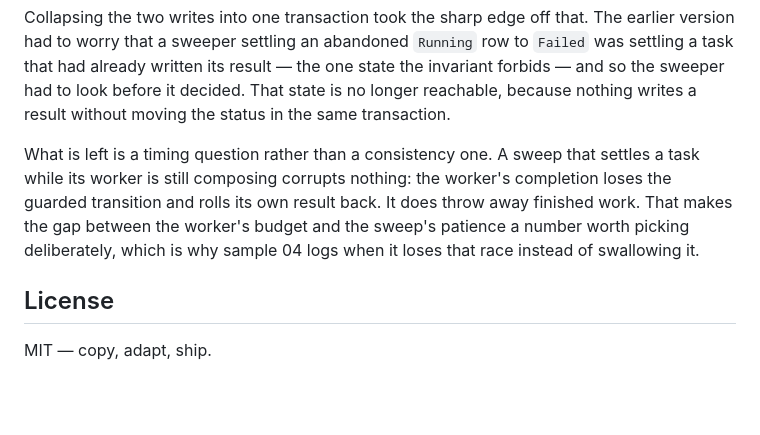
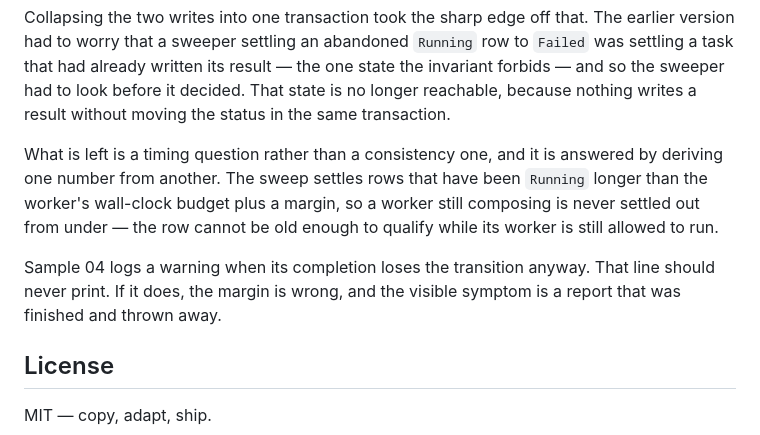
Before and after one commit to tj-turner/articles, a Markdown page: ten-second-budget/README.md, the part around the change. GitHub-like rendering; blank space fills up the shorter version.

Commit message:
Name how abandoned Running rows get recovered
The sweep settles rows older than the worker's wall-clock budget plus a
margin, so a worker still composing cannot be settled out from under it.
That closes the timing gap the README was leaving open, and turns the
worker's warning log into an assertion: if it prints, the margin is
wrong and a finished report was thrown away.

```diff
--- a/ten-second-budget/README.md
+++ b/ten-second-budget/README.md
@@ -92,12 +92,15 @@ state the invariant forbids — and so the sweeper had to look before it decided
 That state is no longer reachable, because nothing writes a result without
 moving the status in the same transaction.
 
-What is left is a timing question rather than a consistency one. A sweep that
-settles a task while its worker is still composing corrupts nothing: the
-worker's completion loses the guarded transition and rolls its own result back.
-It does throw away finished work. That makes the gap between the worker's budget
-and the sweep's patience a number worth picking deliberately, which is why
-sample 04 logs when it loses that race instead of swallowing it.
+What is left is a timing question rather than a consistency one, and it is
+answered by deriving one number from another. The sweep settles rows that have
+been `Running` longer than the worker's wall-clock budget plus a margin, so a
+worker still composing is never settled out from under — the row cannot be old
+enough to qualify while its worker is still allowed to run.
+
+Sample 04 logs a warning when its completion loses the transition anyway. That
+line should never print. If it does, the margin is wrong, and the visible
+symptom is a report that was finished and thrown away.
 
 ## License
 
```
